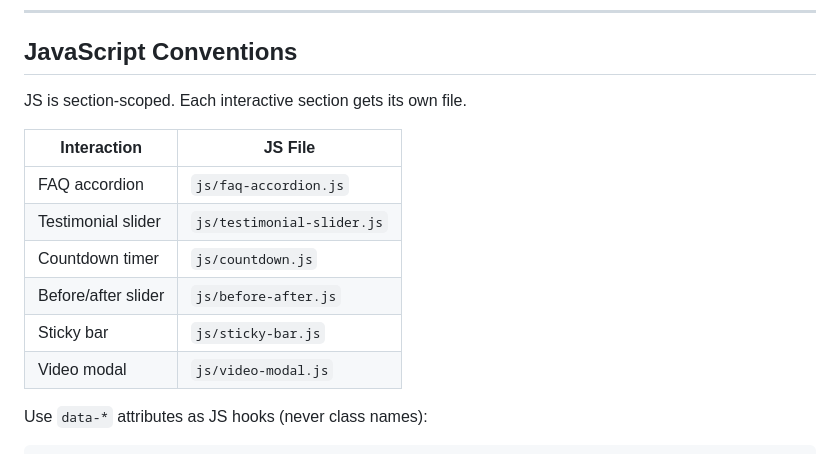
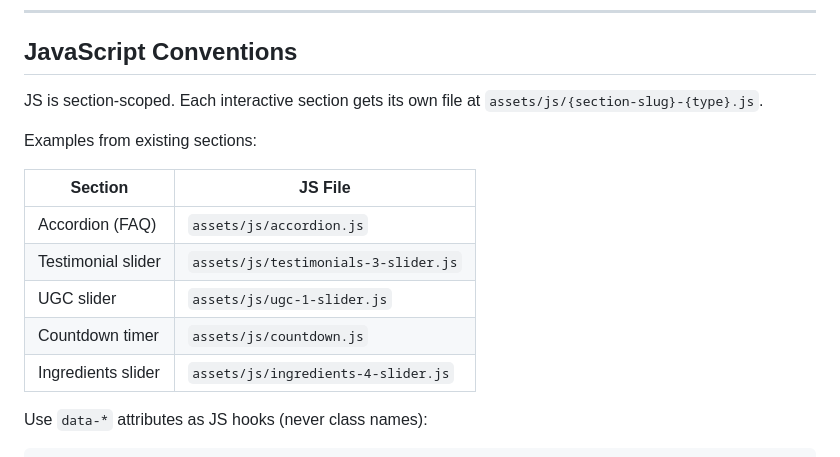
Before and after one commit to Sellmore-Co/figma-sections-export, a Markdown page: CLAUDE.md, the part around the change. Drawn GitHub-style.

Commit message:
Update JS conventions to reflect actual file paths and naming

```diff
--- a/CLAUDE.md
+++ b/CLAUDE.md
@@ -507,17 +507,17 @@ Use Tailwind utilities for layout (flex, grid, spacing, responsive) and custom C
 
 ## JavaScript Conventions
 
-JS is section-scoped. Each interactive section gets its own file.
+JS is section-scoped. Each interactive section gets its own file at `assets/js/{section-slug}-{type}.js`.
 
+Examples from existing sections:
 
-| Interaction         | JS File                    |
-| ------------------- | -------------------------- |
-| FAQ accordion       | `js/faq-accordion.js`      |
-| Testimonial slider  | `js/testimonial-slider.js` |
-| Countdown timer     | `js/countdown.js`          |
-| Before/after slider | `js/before-after.js`       |
-| Sticky bar          | `js/sticky-bar.js`         |
-| Video modal         | `js/video-modal.js`        |
+| Section             | JS File                                   |
+| ------------------- | ----------------------------------------- |
+| Accordion (FAQ)     | `assets/js/accordion.js`                  |
+| Testimonial slider  | `assets/js/testimonials-3-slider.js`      |
+| UGC slider          | `assets/js/ugc-1-slider.js`               |
+| Countdown timer     | `assets/js/countdown.js`                  |
+| Ingredients slider  | `assets/js/ingredients-4-slider.js`       |
 
 
 Use `data-*` attributes as JS hooks (never class names):
```
